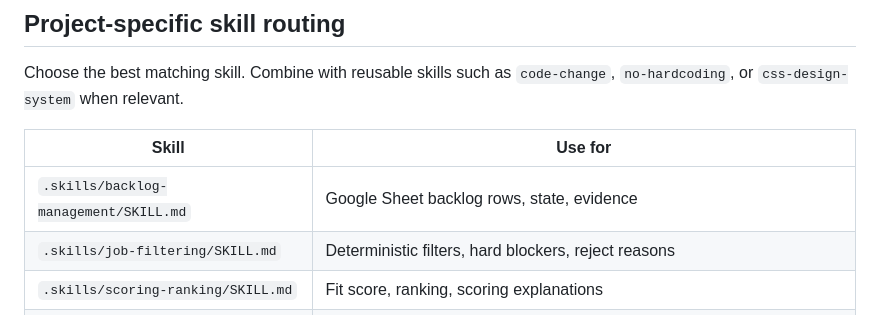
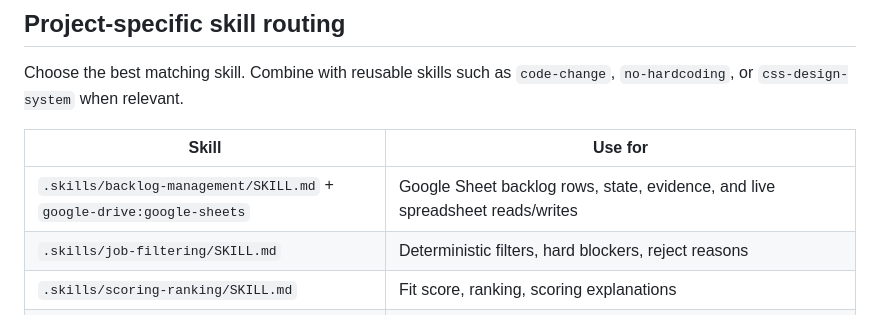
Before and after one commit to robvoto/job-hunter-agent, a Markdown page: docs/PROJECT_CONTEXT.md, the part around the change. Drawn GitHub-style.

```diff
--- a/docs/PROJECT_CONTEXT.md
+++ b/docs/PROJECT_CONTEXT.md
@@ -33,7 +33,7 @@ Choose the best matching skill. Combine with reusable skills such as `code-chang
 
 | Skill | Use for |
 |---|---|
-| `.skills/backlog-management/SKILL.md` | Google Sheet backlog rows, state, evidence |
+| `.skills/backlog-management/SKILL.md` + `google-drive:google-sheets` | Google Sheet backlog rows, state, evidence, and live spreadsheet reads/writes |
 | `.skills/job-filtering/SKILL.md` | Deterministic filters, hard blockers, reject reasons |
 | `.skills/scoring-ranking/SKILL.md` | Fit score, ranking, scoring explanations |
 | `.skills/profile-extraction/SKILL.md` | CV/profile extraction and normalization |
```
Also changed, not shown: .skills/backlog-management/SKILL.md (+5 -0 lines).
